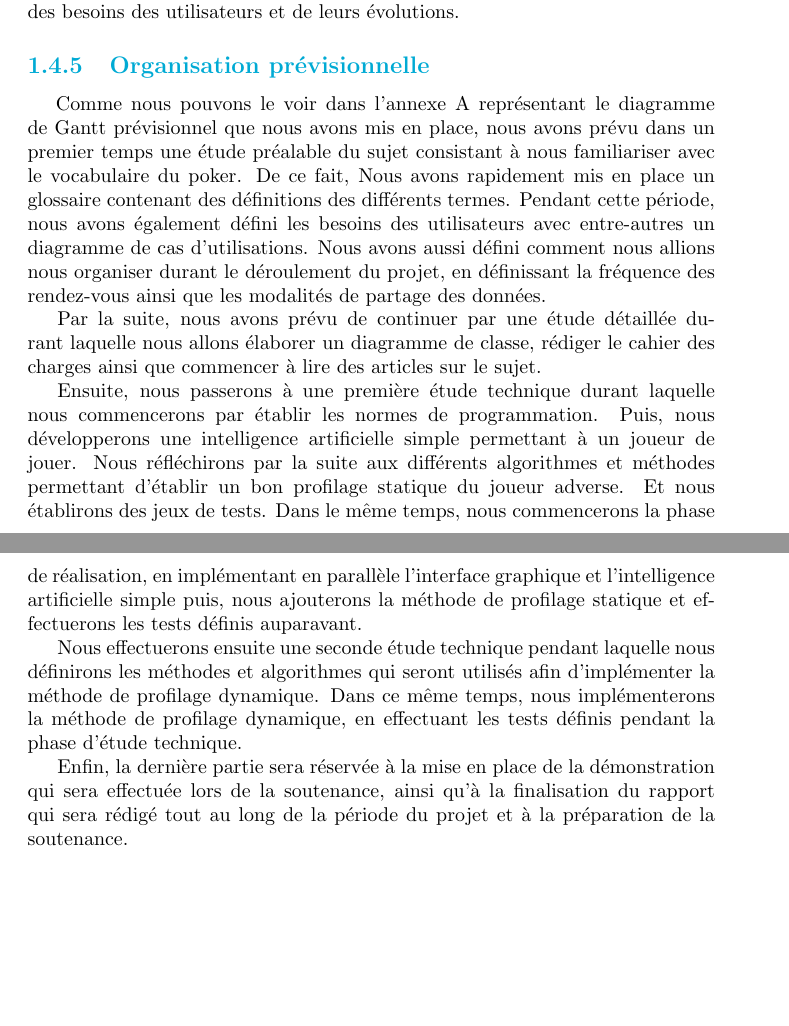
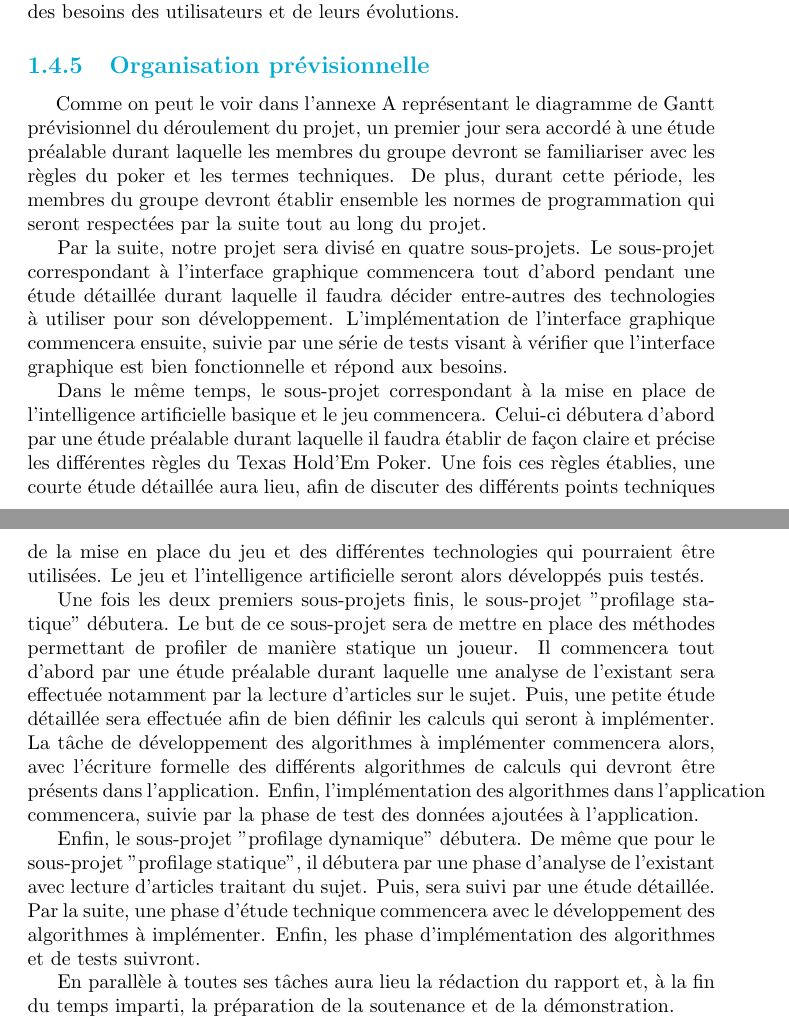
Before and after one commit to Gouga34/TERM1_Poker, a LaTeX document (Rapport/Rapport-Latex/Rapport.tex): two parts of pages 15 and 16 of 34 before the commit and two parts of pages 15 and 16 of 33 after it, joined at a grey line, cut so that both start at the same text, the shorter picture padded with empty space. Compiled offline with pdfLaTeX.

Commit message:
Rapport: reprise de la partie organisation prévisionnelle

```diff
--- a/Rapport/Rapport-Latex/Rapport.tex
+++ b/Rapport/Rapport-Latex/Rapport.tex
@@ -267,11 +267,13 @@ Le développement devra s'appuyer sur les méthodes agiles. Celles-ci sont basé
 
 \subsection{Organisation prévisionnelle}
 
-\hspace{0.5cm}Comme nous pouvons le voir dans l'annexe A représentant le diagramme de Gantt prévisionnel que nous avons mis en place, nous avons prévu dans un premier temps une étude préalable du sujet consistant à nous familiariser avec le vocabulaire du poker. De ce fait, Nous avons rapidement mis en place un glossaire contenant des définitions des différents termes. Pendant cette période, nous avons également défini les besoins des utilisateurs avec entre-autres un diagramme de cas d'utilisations. Nous avons aussi défini comment nous allions nous organiser durant le déroulement du projet, en définissant la fréquence des rendez-vous ainsi que les modalités de partage des données.\par
-Par la suite, nous avons prévu de continuer par une étude détaillée durant laquelle nous allons élaborer un diagramme de classe, rédiger le cahier des charges ainsi que commencer à lire des articles sur le sujet.\par
-Ensuite, nous passerons à une première étude technique durant laquelle nous commencerons par établir les normes de programmation. Puis, nous développerons une intelligence artificielle simple permettant à un joueur de jouer. Nous réfléchirons par la suite aux différents algorithmes et méthodes permettant d'établir un bon profilage statique du joueur adverse. Et nous établirons des jeux de tests. Dans le même temps, nous commencerons la phase de réalisation, en implémentant en parallèle l'interface graphique et l'intelligence artificielle simple puis, nous ajouterons la méthode de profilage statique et effectuerons les tests définis auparavant.\par
-Nous effectuerons ensuite une seconde étude technique pendant laquelle nous définirons les méthodes et algorithmes qui seront utilisés afin d'implémenter la méthode de profilage dynamique. Dans ce même temps, nous implémenterons la méthode de profilage dynamique, en effectuant les tests définis pendant la phase d'étude technique.\par
-Enfin, la dernière partie sera réservée à la mise en place de la démonstration qui sera effectuée lors de la soutenance, ainsi qu'à la finalisation du rapport qui sera rédigé tout au long de la période du projet et à la préparation de la soutenance.\par
+\hspace{0.5cm}Comme on peut le voir dans l'annexe A représentant le diagramme de Gantt prévisionnel du déroulement du projet, un premier jour sera accordé à une étude préalable durant laquelle les membres du groupe devront se familiariser avec les règles du poker et les termes techniques. De plus, durant cette période, les membres du groupe devront établir ensemble les normes de programmation qui seront respectées par la suite tout au long du projet.\par
+Par la suite, notre projet sera divisé en quatre sous-projets.
+Le sous-projet correspondant à l'interface graphique commencera tout d'abord pendant une étude détaillée durant laquelle il faudra décider entre-autres des technologies à utiliser pour son développement. L'implémentation de l'interface graphique commencera ensuite, suivie par une série de tests visant à vérifier que l'interface graphique est bien fonctionnelle et répond aux besoins. \par
+Dans le même temps, le sous-projet correspondant à la mise en place de l'intelligence artificielle basique et le jeu commencera. Celui-ci débutera d'abord par une étude préalable durant laquelle il faudra établir de façon claire et précise les différentes règles du Texas Hold'Em Poker. Une fois ces règles établies, une courte étude détaillée aura lieu, afin de discuter des différents points techniques de la mise en place du jeu et des différentes technologies qui pourraient être utilisées. Le jeu et l'intelligence artificielle seront alors développés puis testés.\par
+Une fois les deux premiers sous-projets finis, le sous-projet "profilage statique" débutera. Le but de ce sous-projet sera de mettre en place des méthodes permettant de profiler de manière statique un joueur. Il commencera tout d'abord par une étude préalable durant laquelle une analyse de l'existant sera effectuée notamment par la lecture d'articles sur le sujet. Puis, une petite étude détaillée sera effectuée afin de bien définir les calculs qui seront à implémenter. La tâche de développement des algorithmes à implémenter commencera alors, avec l'écriture formelle des différents algorithmes de calculs qui devront être présents dans l'application. Enfin, l'implémentation des algorithmes dans l'application commencera, suivie par la phase de test des données ajoutées à l'application. \par
+Enfin, le sous-projet "profilage dynamique" débutera. De même que pour le sous-projet "profilage statique", il débutera par une phase d'analyse de l'existant avec lecture d'articles traitant du sujet. Puis, sera suivi par une étude détaillée. Par la suite, une phase d'étude technique commencera avec le développement des algorithmes à implémenter. Enfin, les phase d'implémentation des algorithmes et de tests suivront.\par
+En parallèle à toutes ses tâches aura lieu la rédaction du rapport et, à la fin du temps imparti, la préparation de la soutenance et de la démonstration. \par
 
 \chapter{Organisation du projet}
 
```
Also changed, not shown: Rapport/Rapport-Latex/Rapport.pdf, Rapport/Rapport-Latex/Rapport.tex (17 more changed lines), 5 other files.
